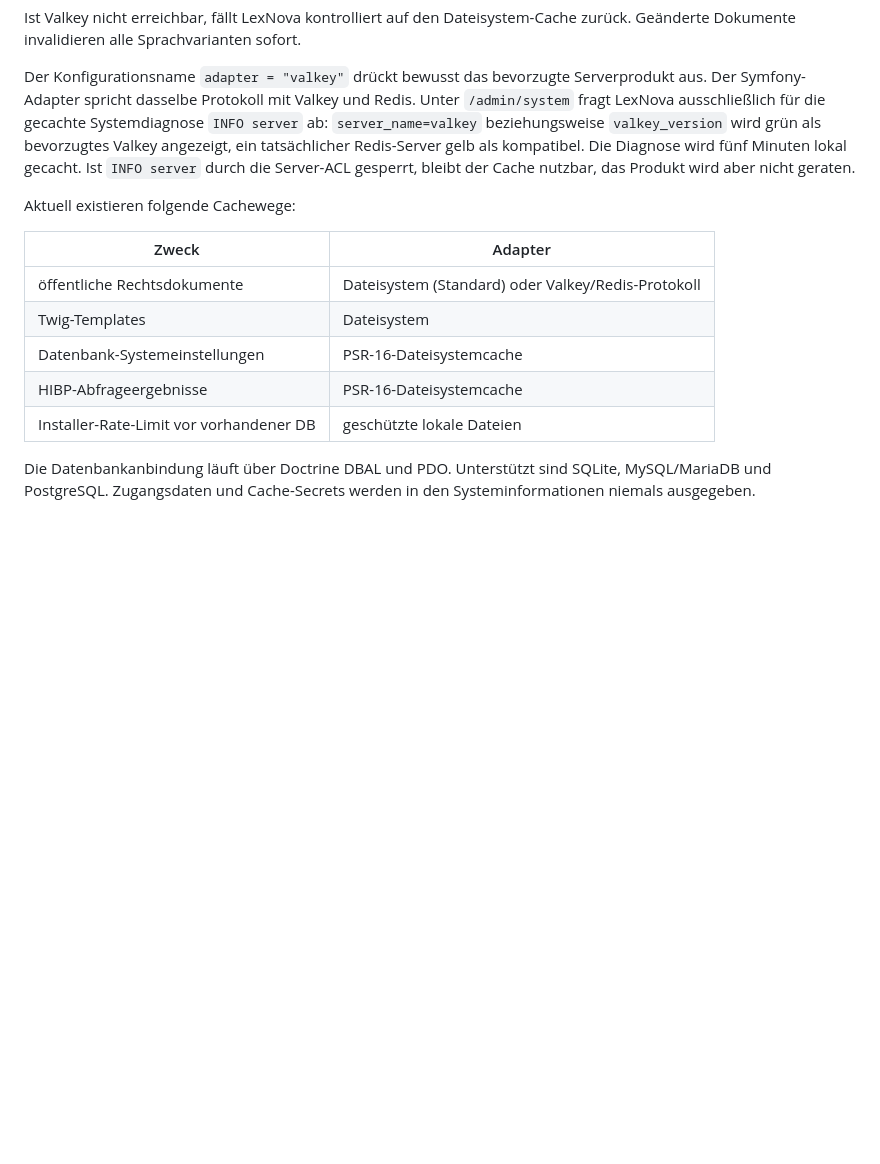
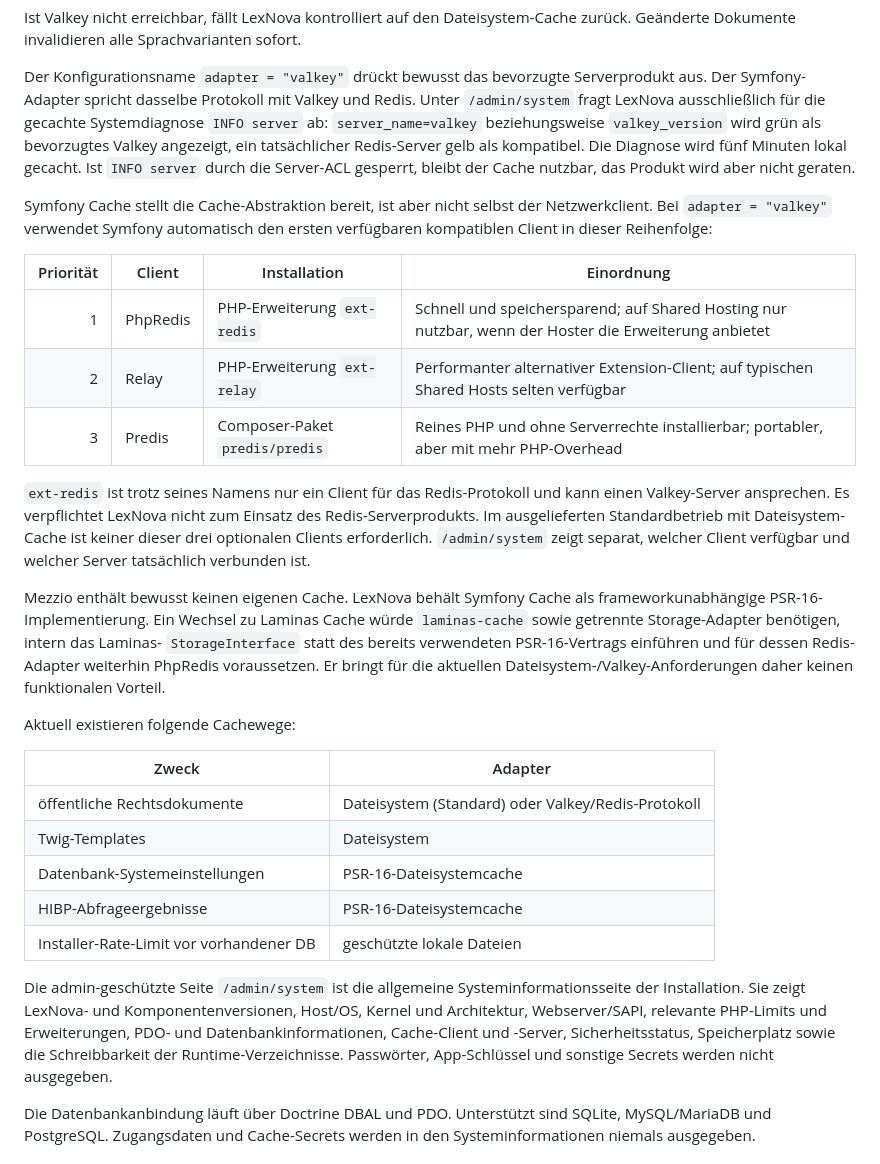
Before and after one commit to DiamantTh/LexNova, a Markdown page: README.de.md, the part around the change. Rendered like a GitHub page; blank space fills up the shorter version.

Commit message:
Document cache client architecture

```diff
--- a/README.de.md
+++ b/README.de.md
@@ -199,6 +199,29 @@ Redis-Server gelb als kompatibel. Die Diagnose wird fünf Minuten lokal gecacht.
 Ist `INFO server` durch die Server-ACL gesperrt, bleibt der Cache nutzbar, das
 Produkt wird aber nicht geraten.
 
+Symfony Cache stellt die Cache-Abstraktion bereit, ist aber nicht selbst der
+Netzwerkclient. Bei `adapter = "valkey"` verwendet Symfony automatisch den ersten
+verfügbaren kompatiblen Client in dieser Reihenfolge:
+
+| Priorität | Client | Installation | Einordnung |
+|---:|---|---|---|
+| 1 | PhpRedis | PHP-Erweiterung `ext-redis` | Schnell und speichersparend; auf Shared Hosting nur nutzbar, wenn der Hoster die Erweiterung anbietet |
+| 2 | Relay | PHP-Erweiterung `ext-relay` | Performanter alternativer Extension-Client; auf typischen Shared Hosts selten verfügbar |
+| 3 | Predis | Composer-Paket `predis/predis` | Reines PHP und ohne Serverrechte installierbar; portabler, aber mit mehr PHP-Overhead |
+
+`ext-redis` ist trotz seines Namens nur ein Client für das Redis-Protokoll und
+kann einen Valkey-Server ansprechen. Es verpflichtet LexNova nicht zum Einsatz
+des Redis-Serverprodukts. Im ausgelieferten Standardbetrieb mit Dateisystem-Cache
+ist keiner dieser drei optionalen Clients erforderlich. `/admin/system` zeigt
+separat, welcher Client verfügbar und welcher Server tatsächlich verbunden ist.
+
+Mezzio enthält bewusst keinen eigenen Cache. LexNova behält Symfony Cache als
+frameworkunabhängige PSR-16-Implementierung. Ein Wechsel zu Laminas Cache würde
+`laminas-cache` sowie getrennte Storage-Adapter benötigen, intern das Laminas-
+`StorageInterface` statt des bereits verwendeten PSR-16-Vertrags einführen und
+für dessen Redis-Adapter weiterhin PhpRedis voraussetzen. Er bringt für die
+aktuellen Dateisystem-/Valkey-Anforderungen daher keinen funktionalen Vorteil.
+
 Aktuell existieren folgende Cachewege:
 
 | Zweck | Adapter |
@@ -208,6 +231,14 @@ Aktuell existieren folgende Cachewege:
 | Datenbank-Systemeinstellungen | PSR-16-Dateisystemcache |
 | HIBP-Abfrageergebnisse | PSR-16-Dateisystemcache |
 | Installer-Rate-Limit vor vorhandener DB | geschützte lokale Dateien |
+
+Die admin-geschützte Seite `/admin/system` ist die allgemeine
+Systeminformationsseite der Installation. Sie zeigt LexNova- und
+Komponentenversionen, Host/OS, Kernel und Architektur, Webserver/SAPI, relevante
+PHP-Limits und Erweiterungen, PDO- und Datenbankinformationen, Cache-Client und
+-Server, Sicherheitsstatus, Speicherplatz sowie die Schreibbarkeit der
+Runtime-Verzeichnisse. Passwörter, App-Schlüssel und sonstige Secrets werden
+nicht ausgegeben.
 
 Die Datenbankanbindung läuft über Doctrine DBAL und PDO. Unterstützt sind SQLite,
 MySQL/MariaDB und PostgreSQL. Zugangsdaten und Cache-Secrets werden in den
```
Also changed, not shown: docs/verification/2026-08-14-34867ba.md (added, +43 -0 lines).
